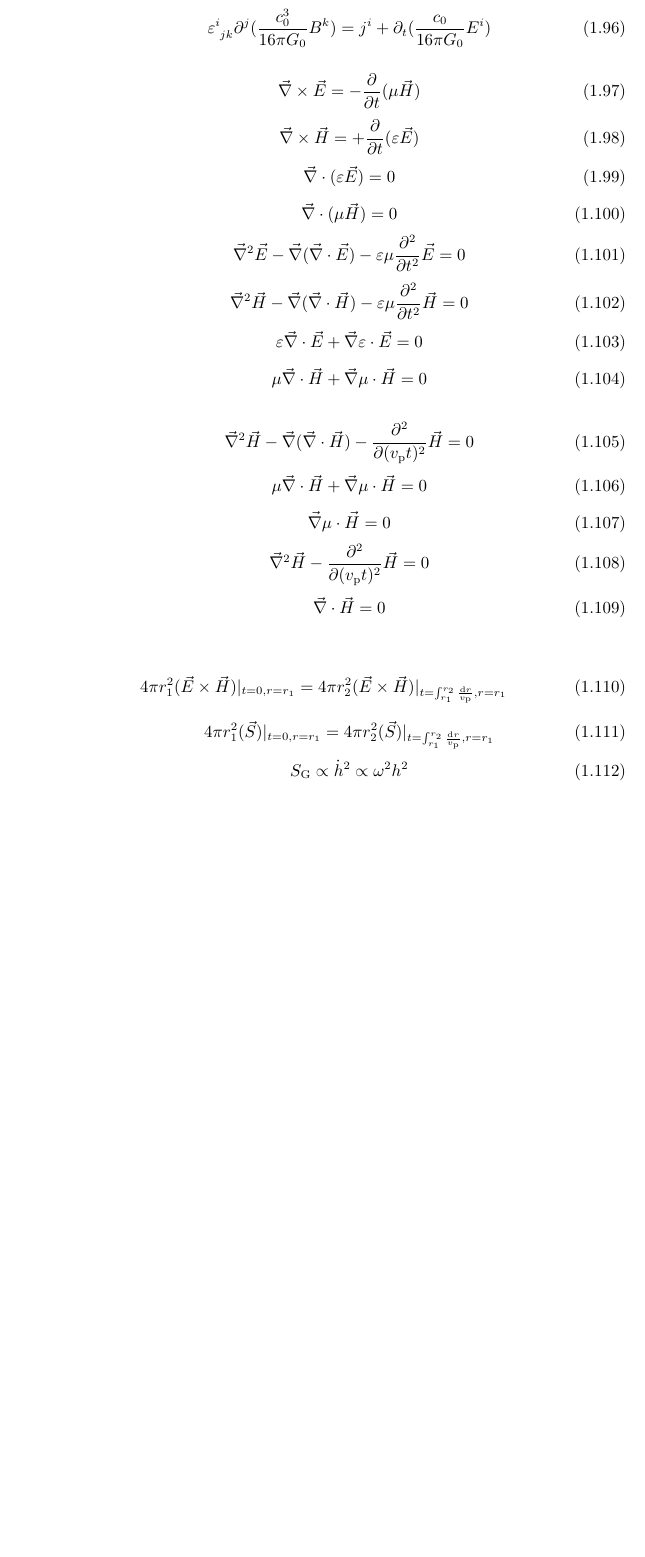
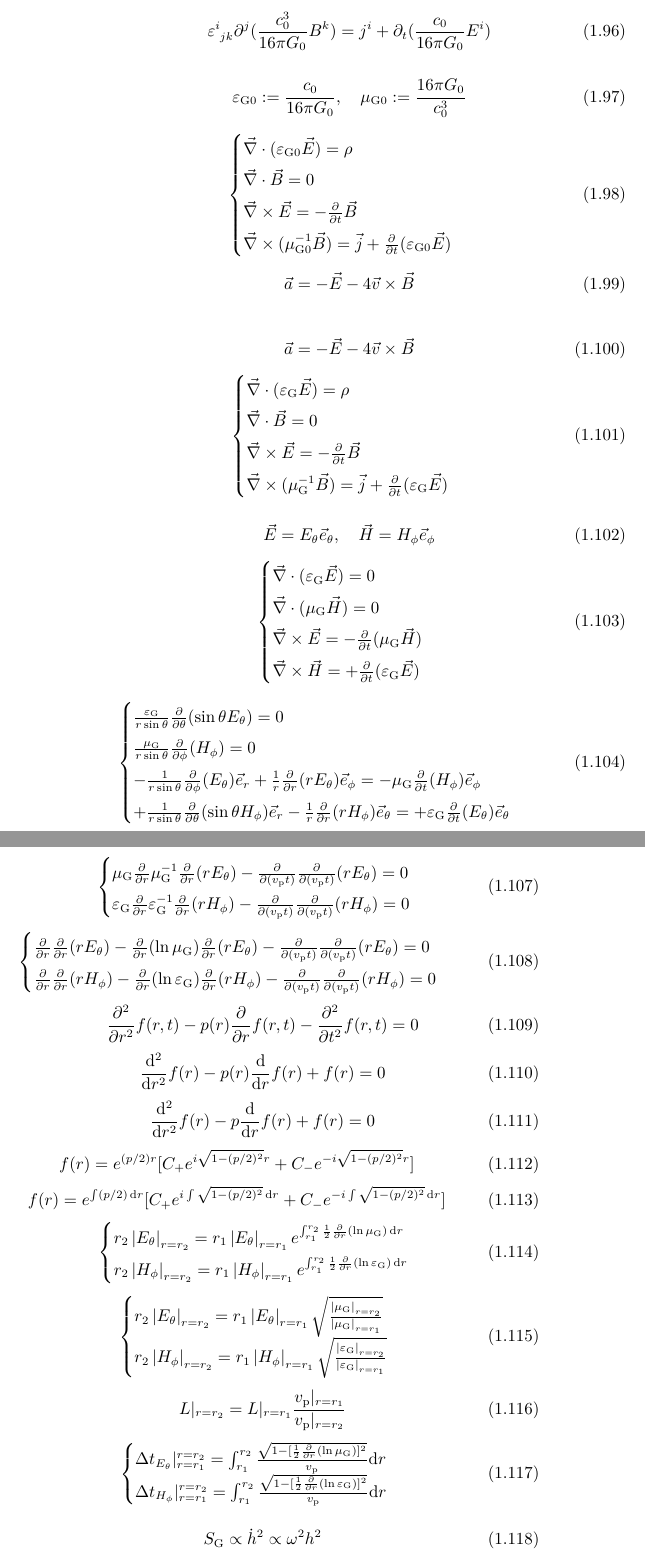
Before and after one commit to GasinAn/GWAstroNotes, a LaTeX book (GWAstroNotes.tex, which reads __chapter__/GW.tex): part of page 12 of 27 before the commit and two parts of pages 12 and 13 of 27 after it, the two joined at a grey line, cut so that both start at the same text, the shorter picture padded with empty space. Compiled offline with XeLaTeX.

Commit message:
solved equ in varying G

```diff
--- a/__chapter__/GW.tex
+++ b/__chapter__/GW.tex
@@ -296,49 +296,49 @@ $\left\lvert \vec{r}\right\rvert \gg \left\lvert \vec{r}'\right\rvert$且$\omega
 \end{equation}
 
 \begin{equation}
-    \vec{\nabla}\times\vec{E}=-\frac{\p}{\p t}(\mu\vec{H})
+    \varepsilon_{\text{G}0}:=\frac{c_0}{16\pi G_0},\quad
+    \mu_{\text{G}0}:=\frac{16\pi G_0}{c_0^3}
 \end{equation}
 \begin{equation}
-    \vec{\nabla}\times\vec{H}=+\frac{\p}{\p t}(\varepsilon\vec{E})
+    \begin{cases}
+        \vec{\nabla}\cdot(\varepsilon_{\text{G}0}\vec{E})=\rho\\
+        \vec{\nabla}\cdot\vec{B}=0\\
+        \vec{\nabla}\times\vec{E}=-\frac{\p}{\p t}\vec{B}\\
+        \vec{\nabla}\times(\mu_{\text{G}0}^{-1}\vec{B})=\vec{j}+\frac{\p}{\p t}(\varepsilon_{\text{G}0}\vec{E})
+    \end{cases}
 \end{equation}
 \begin{equation}
-    \vec{\nabla}\cdot(\varepsilon\vec{E})=0
-\end{equation}
-\begin{equation}
-    \vec{\nabla}\cdot(\mu\vec{H})=0
-\end{equation}
-\begin{equation}
-    \vec{\nabla}^2\vec{E}-\vec{\nabla}(\vec{\nabla}\cdot\vec{E})-\varepsilon\mu\frac{\p^2}{\p t^2}\vec{E}=0
-\end{equation}
-\begin{equation}
-    \vec{\nabla}^2\vec{H}-\vec{\nabla}(\vec{\nabla}\cdot\vec{H})-\varepsilon\mu\frac{\p^2}{\p t^2}\vec{H}=0
-\end{equation}
-\begin{equation}
-    \varepsilon\vec{\nabla}\cdot\vec{E}+\vec{\nabla}\varepsilon\cdot\vec{E}=0
-\end{equation}
-\begin{equation}
-    \mu\vec{\nabla}\cdot\vec{H}+\vec{\nabla}\mu\cdot\vec{H}=0
+    \vec{a}=-\vec{E}-4\vec{v}\times\vec{B}
 \end{equation}
 
 \begin{equation}
-    \vec{\nabla}^2\vec{H}-\vec{\nabla}(\vec{\nabla}\cdot\vec{H})-\frac{\p^2}{\p (v_\text{p}t)^2}\vec{H}=0
+    \vec{a}=-\vec{E}-4\vec{v}\times\vec{B}
 \end{equation}
 \begin{equation}
-    \mu\vec{\nabla}\cdot\vec{H}+\vec{\nabla}\mu\cdot\vec{H}=0
-\end{equation}
-\begin{equation}
-    \vec{\nabla}\mu\cdot\vec{H}=0
-\end{equation}
-\begin{equation}
-    \vec{\nabla}^2\vec{H}-\frac{\p^2}{\p (v_\text{p}t)^2}\vec{H}=0
-\end{equation}
-\begin{equation}
-    \vec{\nabla}\cdot\vec{H}=0
+    \begin{cases}
+        \vec{\nabla}\cdot(\varepsilon_{\text{G}}\vec{E})=\rho\\
+        \vec{\nabla}\cdot\vec{B}=0\\
+        \vec{\nabla}\times\vec{E}=-\frac{\p}{\p t}\vec{B}\\
+        \vec{\nabla}\times(\mu_{\text{G}}^{-1}\vec{B})=\vec{j}+\frac{\p}{\p t}(\varepsilon_{\text{G}}\vec{E})
+    \end{cases}
 \end{equation}
 
 \begin{equation}
-    4\pi r_1^2(\vec{E}\times\vec{H})|_{t=0,r=r_1}=4\pi r_2^2(\vec{E}\times\vec{H})|_{t=\int_{r_1}^{r_2}\frac{\d r}{v_\text{p}},r=r_1}
+    \vec{E}={E}_\theta\vec{e}_\theta,\quad\vec{H}={H}_\phi\vec{e}_\phi
 \end{equation}
 \begin{equation}
-    4\pi r_1^2(\vec{S})|_{t=0,r=r_1}=4\pi r_2^2(\vec{S})|_{t=\int_{r_1}^{r_2}\frac{\d r}{v_\text{p}},r=r_1}
+    \begin{cases}
+        \vec{\nabla}\cdot(\varepsilon_{\text{G}}\vec{E})=0\\
+        \vec{\nabla}\cdot(\mu_{\text{G}}\vec{H})=0\\
+        \vec{\nabla}\times\vec{E}=-\frac{\p}{\p t}(\mu_{\text{G}}\vec{H})\\
+        \vec{\nabla}\times\vec{H}=+\frac{\p}{\p t}(\varepsilon_{\text{G}}\vec{E})
+    \end{cases}
 \end{equation}
+\begin{equation}
+    \begin{cases}
+        \frac{\varepsilon_{\text{G}}}{r\sin\theta}\frac{\p}{\p\theta}(\sin\theta E_\theta)=0\\
+        \frac{\mu_{\text{G}}}{r\sin\theta}\frac{\p}{\p\phi}({H}_\phi)=0\\
+        -\frac{1}{r\sin\theta}\frac{\p}{\p\phi}({E}_\theta)\vec{e}_r+\frac{1}{r}\frac{\p}{\p r}(r{E}_\theta)\vec{e}_\phi=-\mu_{\text{G}}\frac{\p}{\p t}({H}_\phi)\vec{e}_\phi\\
+        +\frac{1}{r\sin\theta}\frac{\p}{\p\theta}(\sin\theta{H}_\phi)\vec{e}_r-\frac{1}{r}\frac{\p}{\p r}(r{H}_\phi)\vec{e}_\theta=+\varepsilon_{\text{G}}\frac{\p}{\p t}({E}_\theta)\vec{e}_\theta\\
+    \end{cases}
+\end{equation}
@@ -345,3 +357,52 @@ $\left\lvert \vec{r}\right\rvert \gg \left\lvert \vec{r}'\right\rvert$且$\omega
+\begin{equation}
+    \begin{cases}
+        \mu_{\text{G}}\frac{\p}{\p r}\mu_{\text{G}}^{-1}\frac{\p}{\p r}(r{E}_\theta)-\frac{\p}{\p(v_\text{p}t)}\frac{\p}{\p(v_\text{p}t)}(r{E}_\theta)=0\\
+        \varepsilon_{\text{G}}\frac{\p}{\p r}\varepsilon_{\text{G}}^{-1}\frac{\p}{\p r}(r{H}_\phi)-\frac{\p}{\p(v_\text{p}t)}\frac{\p}{\p(v_\text{p}t)}(r{H}_\phi)=0\\
+    \end{cases}
+\end{equation}
+\begin{equation}
+    \begin{cases}
+        \frac{\p}{\p r}\frac{\p}{\p r}(r{E}_\theta)-\frac{\p}{\p r}(\ln\mu_{\text{G}})\frac{\p}{\p r}(r{E}_\theta)-\frac{\p}{\p(v_\text{p}t)}\frac{\p}{\p(v_\text{p}t)}(r{E}_\theta)=0\\
+        \frac{\p}{\p r}\frac{\p}{\p r}(r{H}_\phi)-\frac{\p}{\p r}(\ln\varepsilon_{\text{G}})\frac{\p}{\p r}(r{H}_\phi)-\frac{\p}{\p(v_\text{p}t)}\frac{\p}{\p(v_\text{p}t)}(r{H}_\phi)=0\\
+    \end{cases}
+\end{equation}
+\begin{equation}
+    \frac{\p^2}{\p r^2}f(r,t)-p(r)\frac{\p}{\p r}f(r,t)-\frac{\p^2}{\p t^2}f(r,t)=0
+\end{equation}
+\begin{equation}
+    \frac{\d^2}{\d r^2}f(r)-p(r)\frac{\d}{\d r}f(r)+f(r)=0
+\end{equation}
+\begin{equation}
+    \frac{\d^2}{\d r^2}f(r)-p\frac{\d}{\d r}f(r)+f(r)=0
+\end{equation}
+\begin{equation}
+    f(r)=e^{(p/2)r}[C_+e^{i\sqrt{1-(p/2)^2}r}+C_-e^{-i\sqrt{1-(p/2)^2}r}]
+\end{equation}
+\begin{equation}
+    f(r)=e^{\int(p/2)\,\d r}[C_+e^{i\int\sqrt{1-(p/2)^2}\,\d r}+C_-e^{-i\int\sqrt{1-(p/2)^2}\,\d r}]
+\end{equation}
+\begin{equation}
+    \begin{cases}
+        r_2\left\lvert {E}_\theta\right\rvert_{r=r_2}=r_1\left\lvert {E}_\theta\right\rvert_{r=r_1}e^{\int_{r_1}^{r_2}\frac{1}{2}\frac{\p}{\p r}(\ln\mu_{\text{G}})\,\d r}\\
+        r_2\left\lvert {H}_\phi\right\rvert_{r=r_2}=r_1\left\lvert {H}_\phi\right\rvert_{r=r_1}e^{\int_{r_1}^{r_2}\frac{1}{2}\frac{\p}{\p r}(\ln\varepsilon_{\text{G}})\,\d r}
+    \end{cases}
+\end{equation}
+\begin{equation}
+    \begin{cases}
+        r_2\left\lvert {E}_\theta\right\rvert_{r=r_2}=r_1\left\lvert {E}_\theta\right\rvert_{r=r_1}\sqrt{\frac{\left\lvert \mu_{\text{G}}\right\rvert_{r=r_2}}{\left\lvert \mu_{\text{G}}\right\rvert_{r=r_1}}}\\
+        r_2\left\lvert {H}_\phi\right\rvert_{r=r_2}=r_1\left\lvert {H}_\phi\right\rvert_{r=r_1}\sqrt{\frac{\left\lvert \varepsilon_{\text{G}}\right\rvert_{r=r_2}}{\left\lvert \varepsilon_{\text{G}}\right\rvert_{r=r_1}}}
+    \end{cases}
+\end{equation}
+\begin{equation}
+    L|_{r=r_2}=L|_{r=r_1}\frac{v_\text{p}|_{r=r_1}}{v_\text{p}|_{r=r_2}}
+\end{equation}
+\begin{equation}
+    \begin{cases}
+        \Delta t_{{E}_\theta}|_{r=r_1}^{r=r_2}=\int_{r_1}^{r_2}\frac{\sqrt{1-[\frac{1}{2}\frac{\p}{\p r}(\ln\mu_{\text{G}})]^2}}{v_\text{p}}\d r\\
+        \Delta t_{{H}_\phi}|_{r=r_1}^{r=r_2}=\int_{r_1}^{r_2}\frac{\sqrt{1-[\frac{1}{2}\frac{\p}{\p r}(\ln\varepsilon_{\text{G}})]^2}}{v_\text{p}}\d r\\
+    \end{cases}
+\end{equation}
+
 \begin{equation}
     S_\text{G}\propto\dot{h}^2\propto\omega^2 h^2
 \end{equation}
```
Also changed, not shown: __chapter__/GW.tex (28 more changed lines).
